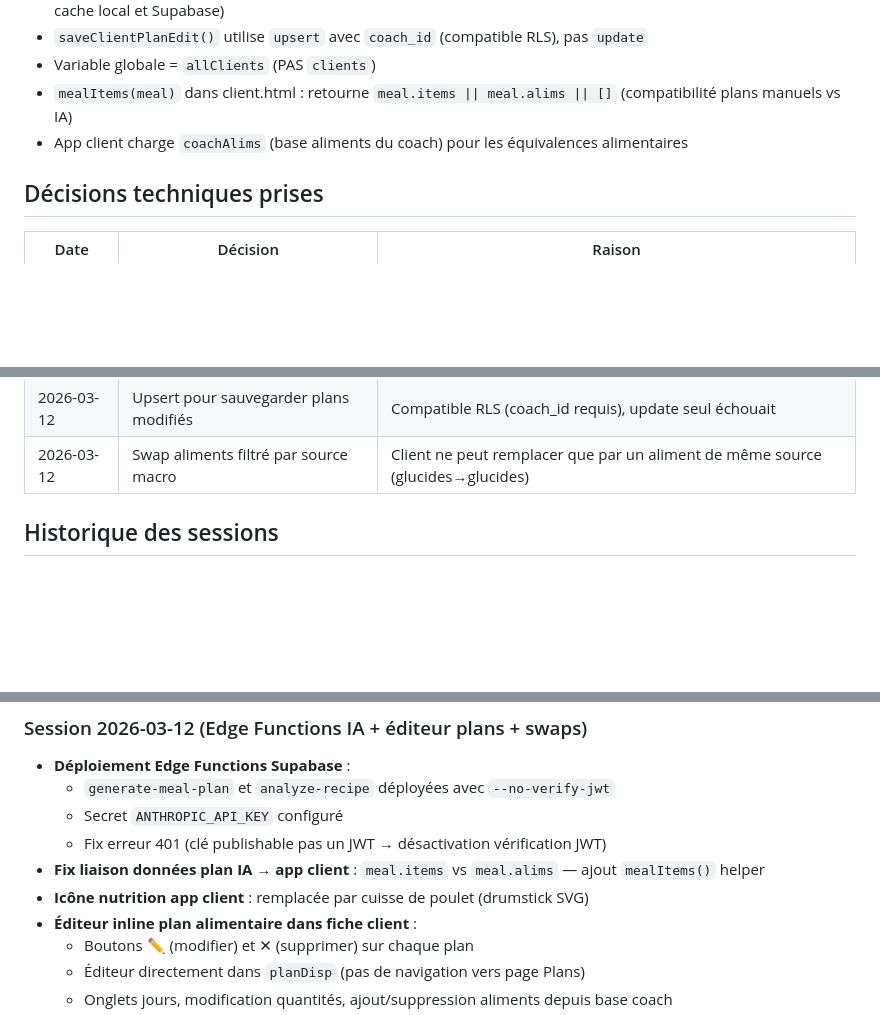
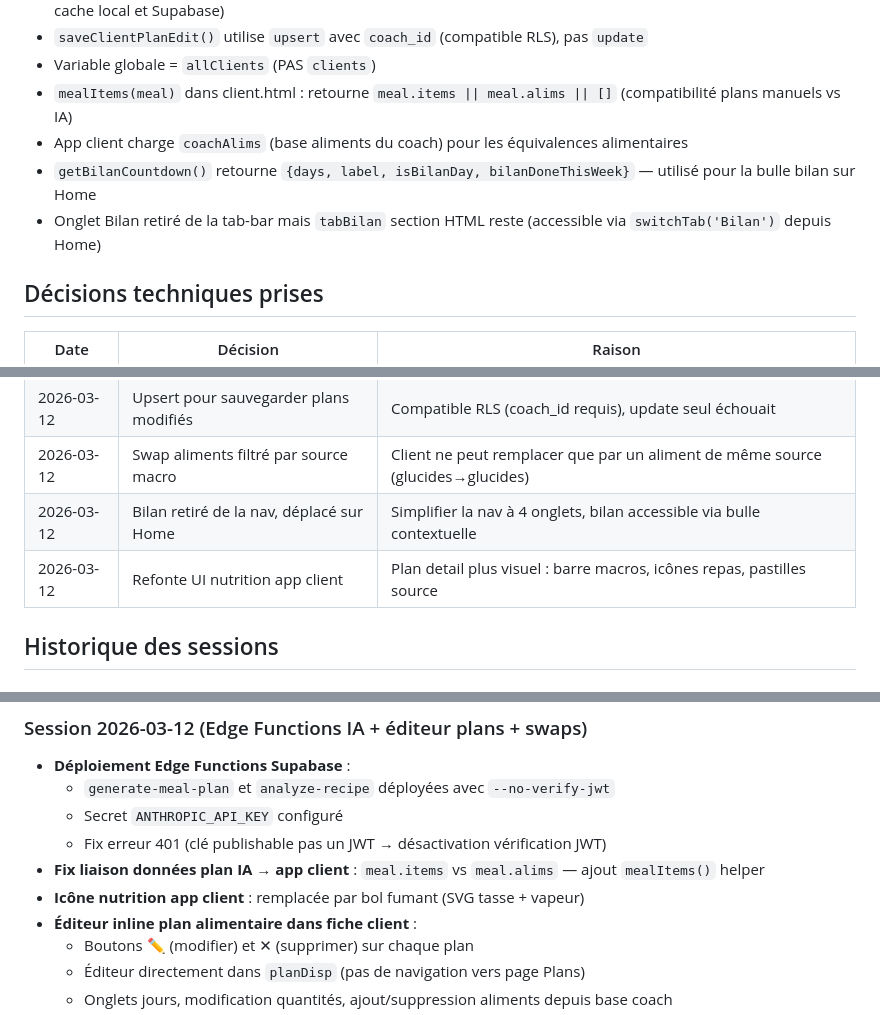
Before and after one commit to fitval/FITZONE-EVOLUTION, a Markdown page: MEMORY.md, 3 parts joined by grey strips. Rendered like a GitHub page; blank space fills up the shorter version.

```diff
--- a/MEMORY.md
+++ b/MEMORY.md
@@ -72,6 +75,8 @@
 - Variable globale = `allClients` (PAS `clients`)
 - `mealItems(meal)` dans client.html : retourne `meal.items || meal.alims || []` (compatibilité plans manuels vs IA)
 - App client charge `coachAlims` (base aliments du coach) pour les équivalences alimentaires
+- `getBilanCountdown()` retourne `{days, label, isBilanDay, bilanDoneThisWeek}` — utilisé pour la bulle bilan sur Home
+- Onglet Bilan retiré de la tab-bar mais `tabBilan` section HTML reste (accessible via `switchTab('Bilan')` depuis Home)
 
 ## Décisions techniques prises
 
@@ -102,6 +107,8 @@
 | 2026-03-12 | Éditeur inline plans dans fiche client | UX : modifier un plan sans quitter la fiche client |
 | 2026-03-12 | Upsert pour sauvegarder plans modifiés | Compatible RLS (coach_id requis), update seul échouait |
 | 2026-03-12 | Swap aliments filtré par source macro | Client ne peut remplacer que par un aliment de même source (glucides→glucides) |
+| 2026-03-12 | Bilan retiré de la nav, déplacé sur Home | Simplifier la nav à 4 onglets, bilan accessible via bulle contextuelle |
+| 2026-03-12 | Refonte UI nutrition app client | Plan detail plus visuel : barre macros, icônes repas, pastilles source |
 
 ## Historique des sessions
 
@@ -156,7 +163,7 @@
   - Secret `ANTHROPIC_API_KEY` configuré
   - Fix erreur 401 (clé publishable pas un JWT → désactivation vérification JWT)
 - **Fix liaison données plan IA → app client** : `meal.items` vs `meal.alims` — ajout `mealItems()` helper
-- **Icône nutrition app client** : remplacée par cuisse de poulet (drumstick SVG)
+- **Icône nutrition app client** : remplacée par bol fumant (SVG tasse + vapeur)
 - **Éditeur inline plan alimentaire dans fiche client** :
   - Boutons ✏️ (modifier) et ✕ (supprimer) sur chaque plan
   - Éditeur directement dans `planDisp` (pas de navigation vers page Plans)
```
Also changed, not shown: other parts of MEMORY.md (+23 -2 lines).
